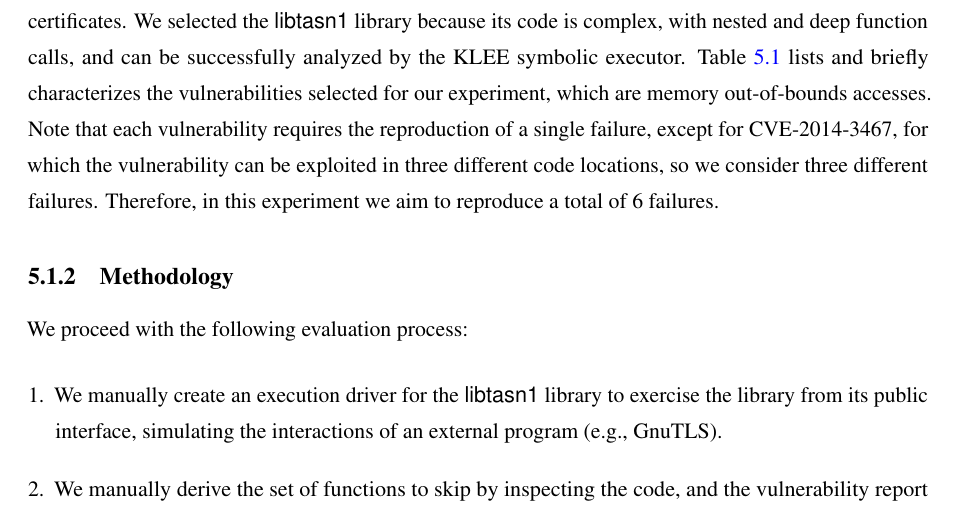
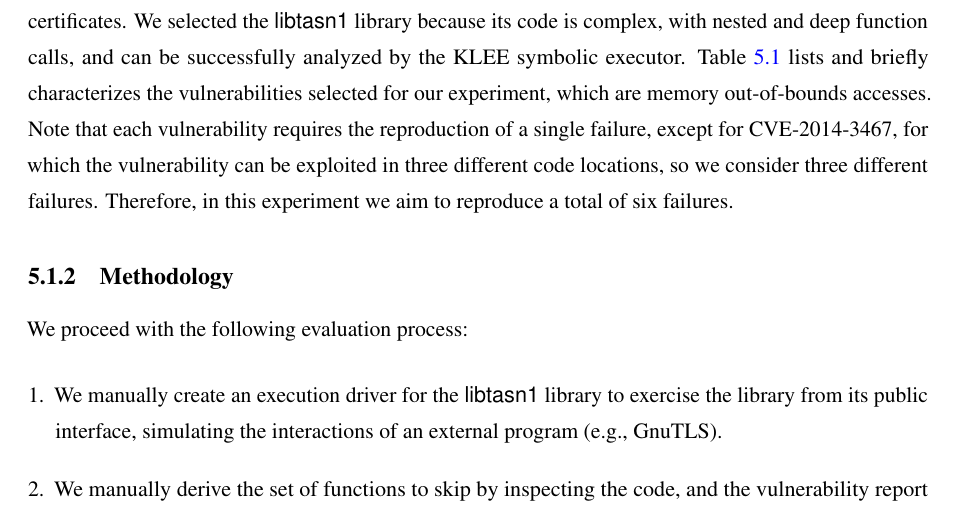
Before and after one commit to davidtr1037/thesis, a LaTeX thesis (thesis.tex, which reads experiments.tex): part of page 36 of 51, cut so that both start at the same text. Compiled offline with pdfLaTeX.

Commit message:
updating

```diff
--- a/experiments.tex
+++ b/experiments.tex
@@ -69,7 +69,7 @@ out-of-bounds accesses.  Note that each vulnerability requires the
 reproduction of a single failure, except for CVE-2014-3467, for which
 the vulnerability can be exploited in three different code locations,
 so we consider three different failures.  Therefore, in this
-experiment we aim to reproduce a total of 6 failures.
+experiment we aim to reproduce a total of six failures.
 
 \subsection{Methodology}
 We proceed with the following evaluation process:
```
